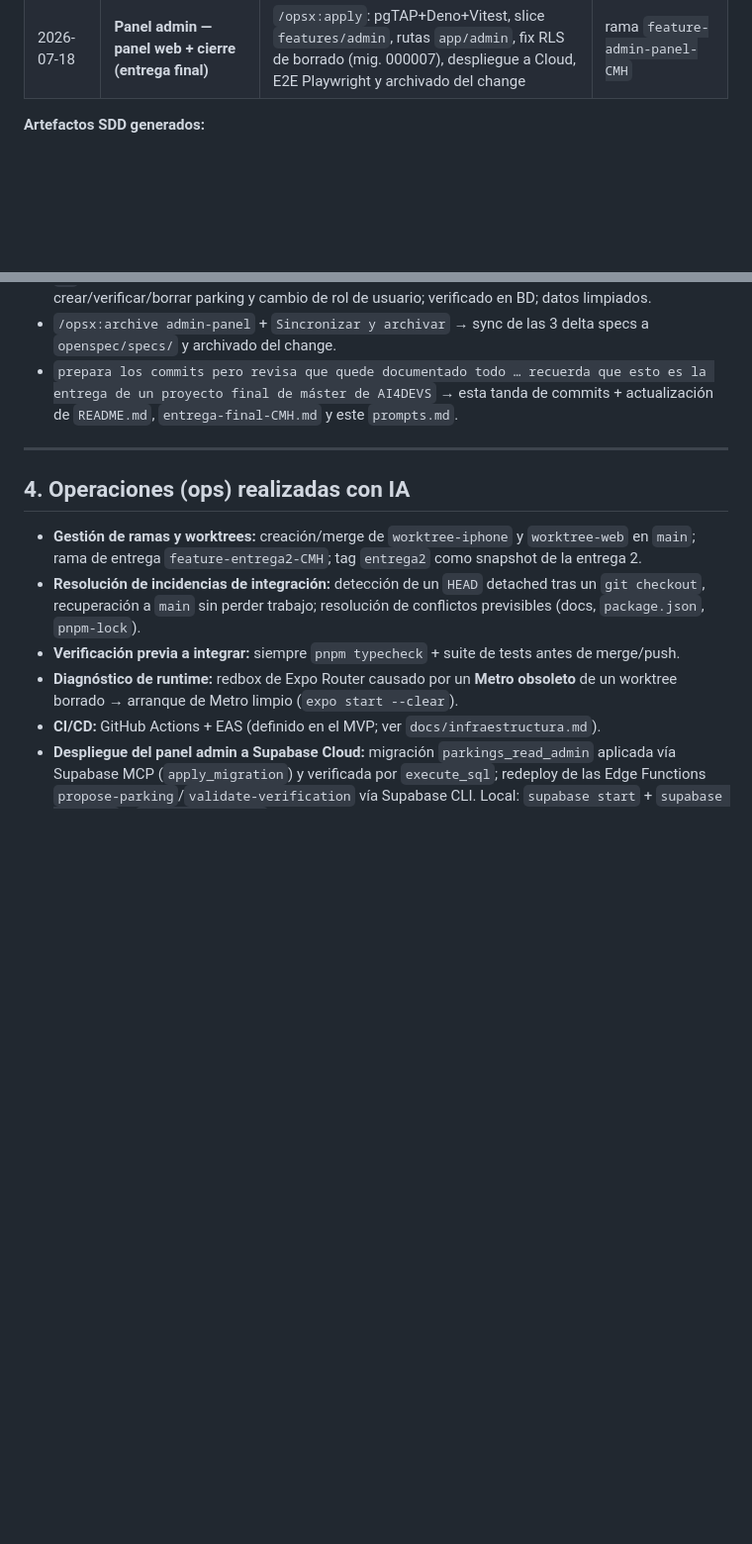
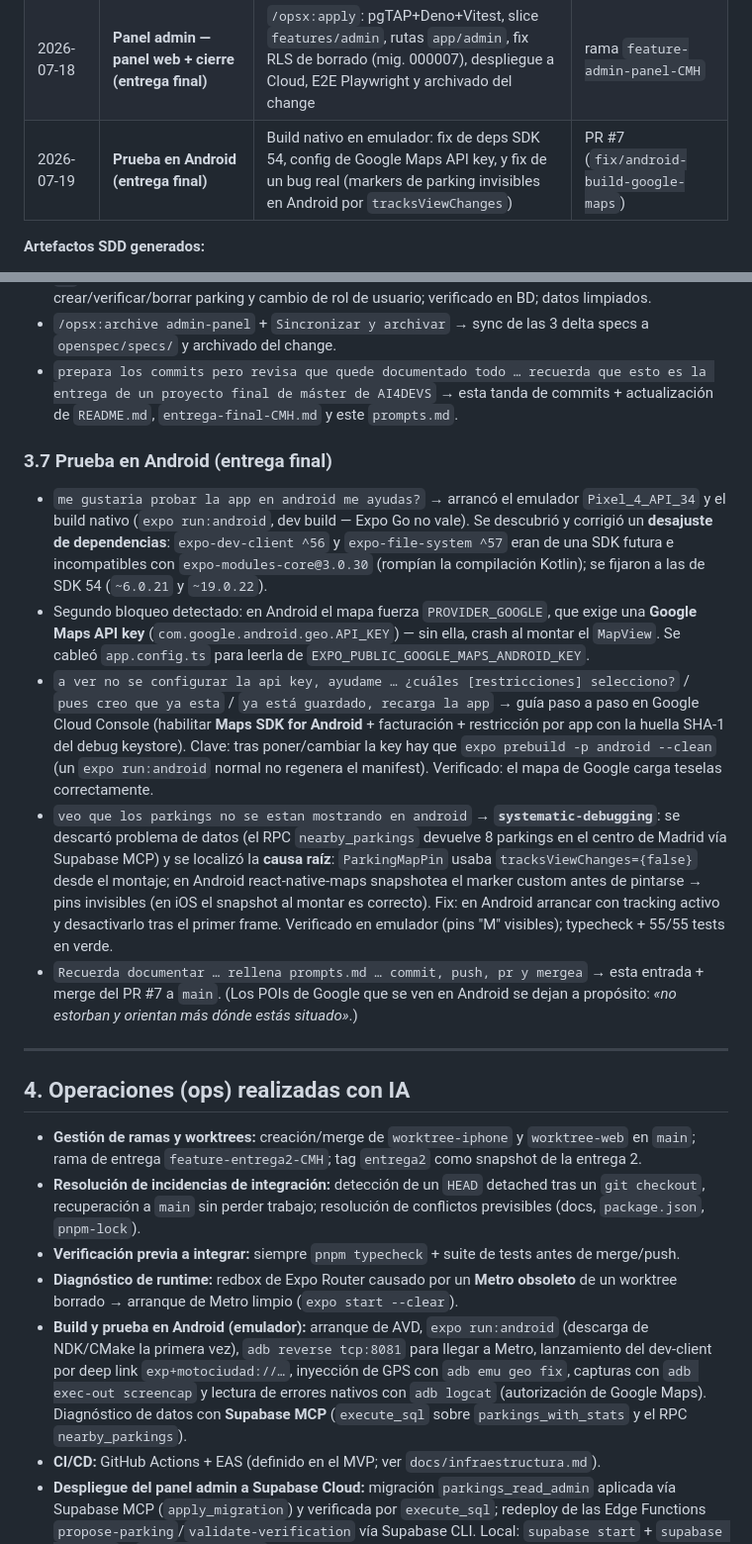
Before and after one commit to curringas/motociudad, a Markdown page: prompts.md, 2 parts joined by grey strips. Shown at 99% size. Rendered like a GitHub page; blank space fills up the shorter version.

Commit message:
docs(prompts): registra la sesión de prueba en Android
Añade a prompts.md la cronología, prompts literales y ops de la sesión:
build nativo Android (fix deps SDK 54 + Google Maps API key) y el fix del
bug de markers invisibles en Android (tracksViewChanges).

Co-Authored-By: Claude Opus 4.8 (1M context) <noreply@anthropic.com>

```diff
--- a/prompts.md
+++ b/prompts.md
@@ -62,6 +62,7 @@ inspeccionar/validar (`openspec list|show|validate|status|view|archive`).
 | 2026-07-18 | Cierre entrega final | Bitácora `entrega-final-CMH.md`, verificación del buscador en simulador | `c47f8fe`, `d71f7d8`, `75abf57` |
 | 2026-07-18 | **Panel admin — backend (entrega final)** | Change OpenSpec `admin-panel`: roles/suspensión, funciones/triggers RLS, policies, Edge Function `admin-set-role` | `92f4588`, `5c15807`, `f9b5d90`, `35a3eb1` |
 | 2026-07-18 | **Panel admin — panel web + cierre (entrega final)** | `/opsx:apply`: pgTAP+Deno+Vitest, slice `features/admin`, rutas `app/admin`, fix RLS de borrado (mig. 000007), despliegue a Cloud, E2E Playwright y archivado del change | rama `feature-admin-panel-CMH` |
+| 2026-07-19 | **Prueba en Android (entrega final)** | Build nativo en emulador: fix de deps SDK 54, config de Google Maps API key, y fix de un bug real (markers de parking invisibles en Android por `tracksViewChanges`) | PR #7 (`fix/android-build-google-maps`) |
 
 **Artefactos SDD generados:**
 - **Skills superpowers** (`docs/superpowers/`):
@@ -125,6 +126,32 @@ inspeccionar/validar (`openspec list|show|validate|status|view|archive`).
   de un proyecto final de máster de AI4DEVS` → esta tanda de commits + actualización de
   `README.md`, `entrega-final-CMH.md` y este `prompts.md`.
 
+### 3.7 Prueba en Android (entrega final)
+- `me gustaria probar la app en android me ayudas?` → arrancó el emulador `Pixel_4_API_34`
+  y el build nativo (`expo run:android`, dev build — Expo Go no vale). Se descubrió y corrigió
+  un **desajuste de dependencias**: `expo-dev-client ^56` y `expo-file-system ^57` eran de una
+  SDK futura e incompatibles con `expo-modules-core@3.0.30` (rompían la compilación Kotlin);
+  se fijaron a las de SDK 54 (`~6.0.21` y `~19.0.22`).
+- Segundo bloqueo detectado: en Android el mapa fuerza `PROVIDER_GOOGLE`, que exige una
+  **Google Maps API key** (`com.google.android.geo.API_KEY`) — sin ella, crash al montar el
+  `MapView`. Se cableó `app.config.ts` para leerla de `EXPO_PUBLIC_GOOGLE_MAPS_ANDROID_KEY`.
+- `a ver no se configurar la api key, ayudame … ¿cuáles [restricciones] selecciono?` /
+  `pues creo que ya esta` / `ya está guardado, recarga la app` → guía paso a paso en Google
+  Cloud Console (habilitar **Maps SDK for Android** + facturación + restricción por app con la
+  huella SHA-1 del debug keystore). Clave: tras poner/cambiar la key hay que
+  `expo prebuild -p android --clean` (un `expo run:android` normal no regenera el manifest).
+  Verificado: el mapa de Google carga teselas correctamente.
+- `veo que los parkings no se estan mostrando en android` → **`systematic-debugging`**: se
+  descartó problema de datos (el RPC `nearby_parkings` devuelve 8 parkings en el centro de
+  Madrid vía Supabase MCP) y se localizó la **causa raíz**: `ParkingMapPin` usaba
+  `tracksViewChanges={false}` desde el montaje; en Android react-native-maps snapshotea el
+  marker custom antes de pintarse → pins invisibles (en iOS el snapshot al montar es correcto).
+  Fix: en Android arrancar con tracking activo y desactivarlo tras el primer frame. Verificado
+  en emulador (pins "M" visibles); typecheck + 55/55 tests en verde.
+- `Recuerda documentar … rellena prompts.md … commit, push, pr y mergea` → esta entrada +
+  merge del PR #7 a `main`. (Los POIs de Google que se ven en Android se dejan a propósito:
+  *«no estorban y orientan más dónde estás situado»*.)
+
 ---
 
 ## 4. Operaciones (ops) realizadas con IA
@@ -133,6 +160,7 @@ inspeccionar/validar (`openspec list|show|validate|status|view|archive`).
 - **Resolución de incidencias de integración:** detección de un `HEAD` detached tras un `git checkout`, recuperación a `main` sin perder trabajo; resolución de conflictos previsibles (docs, `package.json`, `pnpm-lock`).
 - **Verificación previa a integrar:** siempre `pnpm typecheck` + suite de tests antes de merge/push.
 - **Diagnóstico de runtime:** redbox de Expo Router causado por un **Metro obsoleto** de un worktree borrado → arranque de Metro limpio (`expo start --clear`).
+- **Build y prueba en Android (emulador):** arranque de AVD, `expo run:android` (descarga de NDK/CMake la primera vez), `adb reverse tcp:8081` para llegar a Metro, lanzamiento del dev-client por deep link `exp+motociudad://…`, inyección de GPS con `adb emu geo fix`, capturas con `adb exec-out screencap` y lectura de errores nativos con `adb logcat` (autorización de Google Maps). Diagnóstico de datos con **Supabase MCP** (`execute_sql` sobre `parkings_with_stats` y el RPC `nearby_parkings`).
 - **CI/CD:** GitHub Actions + EAS (definido en el MVP; ver `docs/infraestructura.md`).
 - **Despliegue del panel admin a Supabase Cloud:** migración `parkings_read_admin` aplicada
   vía Supabase MCP (`apply_migration`) y verificada por `execute_sql`; redeploy de las Edge
```
